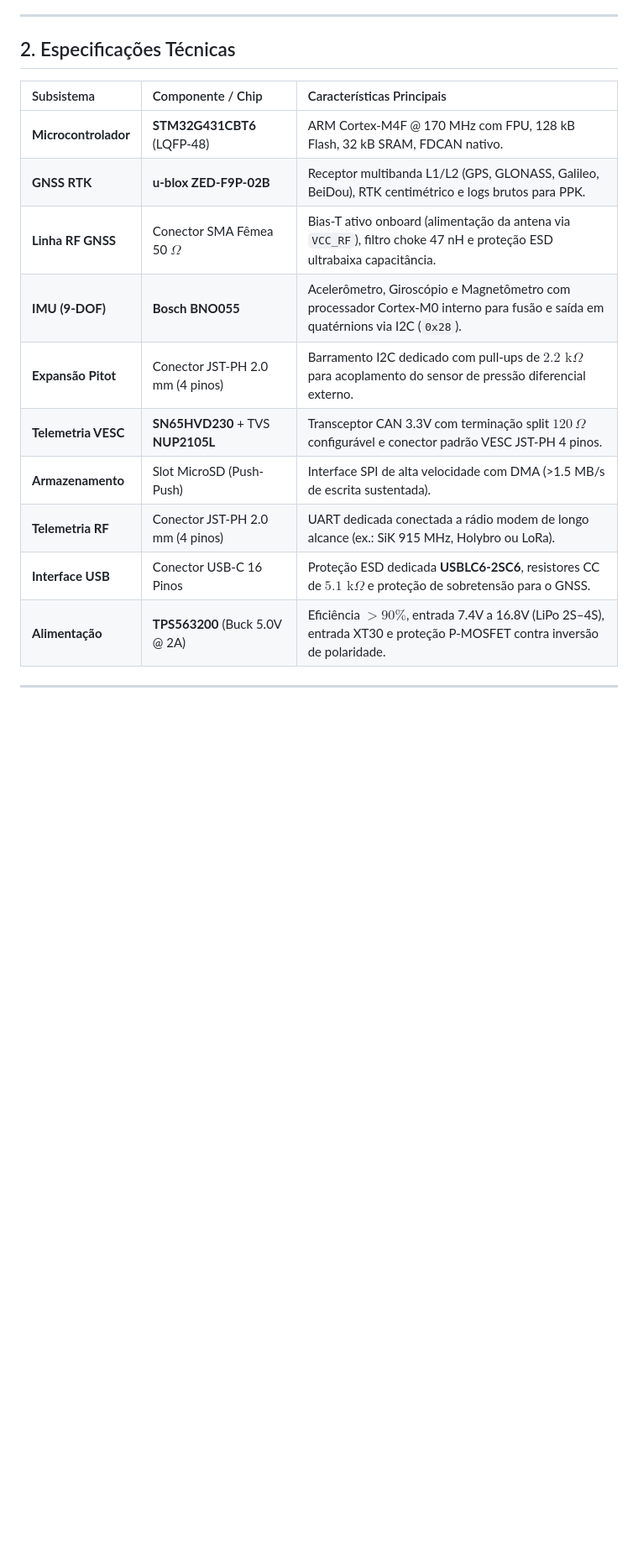
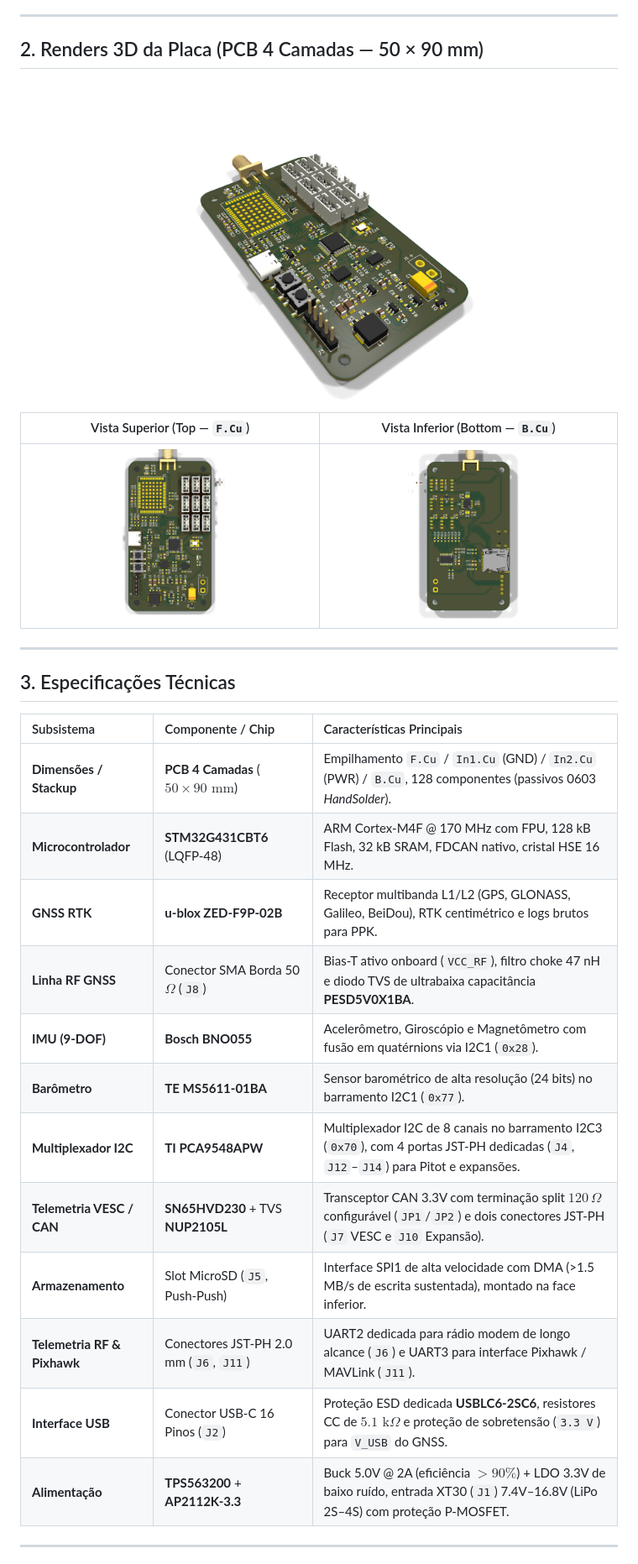
Before and after one commit to gabrielfbdiniz/DAS-Aerodesign, a Markdown page: README.md, the part around one of its changes. Shown at 84% size. Drawn GitHub-style; pictures changed too: docs/images/das_v2_bottom.png (added), docs/images/das_v2_iso.png (added), docs/images/das_v2_top.png (added); blank space fills up the shorter version.

Commit message:
feat: finaliza layout 2D da PCB, adiciona renders 3D e atualiza documentacao

```diff
--- a/README.md
+++ b/README.md
@@ -23,20 +23,34 @@ Projetada a partir do zero para superar as limitações térmicas e de estabilid
 
 ---
 
-## 2. Especificações Técnicas
+## 2. Renders 3D da Placa (PCB 4 Camadas — 50 × 90 mm)
+
+<p align="center">
+  <img src="docs/images/das_v2_iso.png" alt="DAS V2 - Vista Isométrica 3D" width="85%" />
+</p>
+
+| Vista Superior (Top — `F.Cu`) | Vista Inferior (Bottom — `B.Cu`) |
+| :---: | :---: |
+| <img src="docs/images/das_v2_top.png" alt="DAS V2 - Vista Superior" width="100%" /> | <img src="docs/images/das_v2_bottom.png" alt="DAS V2 - Vista Inferior" width="100%" /> |
+
+---
+
+## 3. Especificações Técnicas
 
 | Subsistema | Componente / Chip | Características Principais |
 | :--- | :--- | :--- |
-| **Microcontrolador** | **STM32G431CBT6** (LQFP-48) | ARM Cortex-M4F @ 170 MHz com FPU, 128 kB Flash, 32 kB SRAM, FDCAN nativo. |
+| **Dimensões / Stackup** | **PCB 4 Camadas** ($50 \times 90\text{ mm}$) | Empilhamento `F.Cu` / `In1.Cu` (GND) / `In2.Cu` (PWR) / `B.Cu`, 128 componentes (passivos 0603 *HandSolder*). |
+| **Microcontrolador** | **STM32G431CBT6** (LQFP-48) | ARM Cortex-M4F @ 170 MHz com FPU, 128 kB Flash, 32 kB SRAM, FDCAN nativo, cristal HSE 16 MHz. |
 | **GNSS RTK** | **u-blox ZED-F9P-02B** | Receptor multibanda L1/L2 (GPS, GLONASS, Galileo, BeiDou), RTK centimétrico e logs brutos para PPK. |
-| **Linha RF GNSS** | Conector SMA Fêmea 50 $\Omega$ | Bias-T ativo onboard (alimentação da antena via `VCC_RF`), filtro choke 47 nH e proteção ESD ultrabaixa capacitância. |
-| **IMU (9-DOF)** | **Bosch BNO055** | Acelerômetro, Giroscópio e Magnetômetro com processador Cortex-M0 interno para fusão e saída em quatérnions via I2C (`0x28`). |
-| **Expansão Pitot** | Conector JST-PH 2.0 mm (4 pinos) | Barramento I2C dedicado com pull-ups de $2.2\text{ k}\Omega$ para acoplamento do sensor de pressão diferencial externo. |
-| **Telemetria VESC** | **SN65HVD230** + TVS **NUP2105L** | Transceptor CAN 3.3V com terminação split $120\,\Omega$ configurável e conector padrão VESC JST-PH 4 pinos. |
-| **Armazenamento** | Slot MicroSD (Push-Push) | Interface SPI de alta velocidade com DMA (>1.5 MB/s de escrita sustentada). |
-| **Telemetria RF** | Conector JST-PH 2.0 mm (4 pinos) | UART dedicada conectada a rádio modem de longo alcance (ex.: SiK 915 MHz, Holybro ou LoRa). |
-| **Interface USB** | Conector USB-C 16 Pinos | Proteção ESD dedicada **USBLC6-2SC6**, resistores CC de $5.1\text{ k}\Omega$ e proteção de sobretensão para o GNSS. |
-| **Alimentação** | **TPS563200** (Buck 5.0V @ 2A) | Eficiência $>90\%$, entrada 7.4V a 16.8V (LiPo 2S–4S), entrada XT30 e proteção P-MOSFET contra inversão de polaridade. |
+| **Linha RF GNSS** | Conector SMA Borda 50 $\Omega$ (`J8`) | Bias-T ativo onboard (`VCC_RF`), filtro choke 47 nH e diodo TVS de ultrabaixa capacitância **PESD5V0X1BA**. |
+| **IMU (9-DOF)** | **Bosch BNO055** | Acelerômetro, Giroscópio e Magnetômetro com fusão em quatérnions via I2C1 (`0x28`). |
+| **Barômetro** | **TE MS5611-01BA** | Sensor barométrico de alta resolução (24 bits) no barramento I2C1 (`0x77`). |
+| **Multiplexador I2C** | **TI PCA9548APW** | Multiplexador I2C de 8 canais no barramento I2C3 (`0x70`), com 4 portas JST-PH dedicadas (`J4`, `J12`–`J14`) para Pitot e expansões. |
+| **Telemetria VESC / CAN** | **SN65HVD230** + TVS **NUP2105L** | Transceptor CAN 3.3V com terminação split $120\,\Omega$ configurável (`JP1`/`JP2`) e dois conectores JST-PH (`J7` VESC e `J10` Expansão). |
+| **Armazenamento** | Slot MicroSD (`J5`, Push-Push) | Interface SPI1 de alta velocidade com DMA (>1.5 MB/s de escrita sustentada), montado na face inferior. |
+| **Telemetria RF & Pixhawk** | Conectores JST-PH 2.0 mm (`J6`, `J11`) | UART2 dedicada para rádio modem de longo alcance (`J6`) e UART3 para interface Pixhawk / MAVLink (`J11`). |
+| **Interface USB** | Conector USB-C 16 Pinos (`J2`) | Proteção ESD dedicada **USBLC6-2SC6**, resistores CC de $5.1\text{ k}\Omega$ e proteção de sobretensão (`3.3 V`) para `V_USB` do GNSS. |
+| **Alimentação** | **TPS563200** + **AP2112K-3.3** | Buck 5.0V @ 2A (eficiência $>90\%$) + LDO 3.3V de baixo ruído, entrada XT30 (`J1`) 7.4V–16.8V (LiPo 2S–4S) com proteção P-MOSFET. |
 
 ---
 
```
Also changed, not shown: other parts of README.md (+19 -12 lines), docs/PLANO_DE_ACAO.md (+46 -41 lines), docs/RELATORIO_AUDITORIA_ESQUEMATICO_DAS_V2.md (+13 -2 lines), 3 other files.
